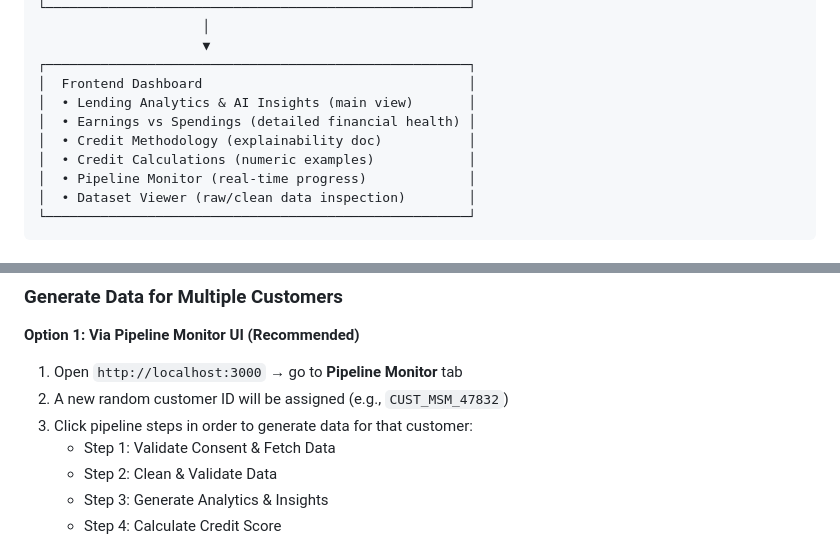
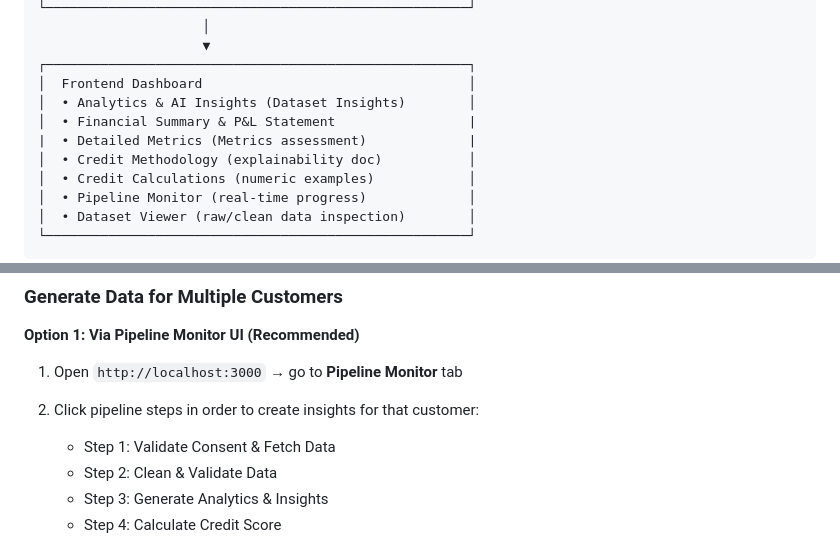
Before and after one commit to krishnaheda14/MSMELending, a Markdown page: README.md, 2 parts joined by grey strips. GitHub-like rendering.

```diff
--- a/README.md
+++ b/README.md
@@ -134,8 +122,9 @@ Lending Decision (Approve / Review / Reject)
                      ▼
 ┌──────────────────────────────────────────────────────┐
 │  Frontend Dashboard                                  │
-│  • Lending Analytics & AI Insights (main view)       │
-│  • Earnings vs Spendings (detailed financial health) │
+│  • Analytics & AI Insights (Dataset Insights)        │
+│  • Financial Summary & P&L Statement                 |
+|  • Detailed Metrics (Metrics assessment)             |
 │  • Credit Methodology (explainability doc)           │
 │  • Credit Calculations (numeric examples)            │
 │  • Pipeline Monitor (real-time progress)             │
@@ -395,8 +384,8 @@ The system includes 10 pre-configured customer profiles, each demonstrating a di
 
 **Option 1: Via Pipeline Monitor UI (Recommended)**
 1. Open `http://localhost:3000` → go to **Pipeline Monitor** tab
-3. A new random customer ID will be assigned (e.g., `CUST_MSM_47832`)
-4. Click pipeline steps in order to generate data for that customer:
+
+4. Click pipeline steps in order to create insights for that customer:
    - Step 1: Validate Consent & Fetch Data
    - Step 2: Clean & Validate Data
    - Step 3: Generate Analytics & Insights
```
Also changed, not shown: other parts of README.md (+3 -15 lines).
